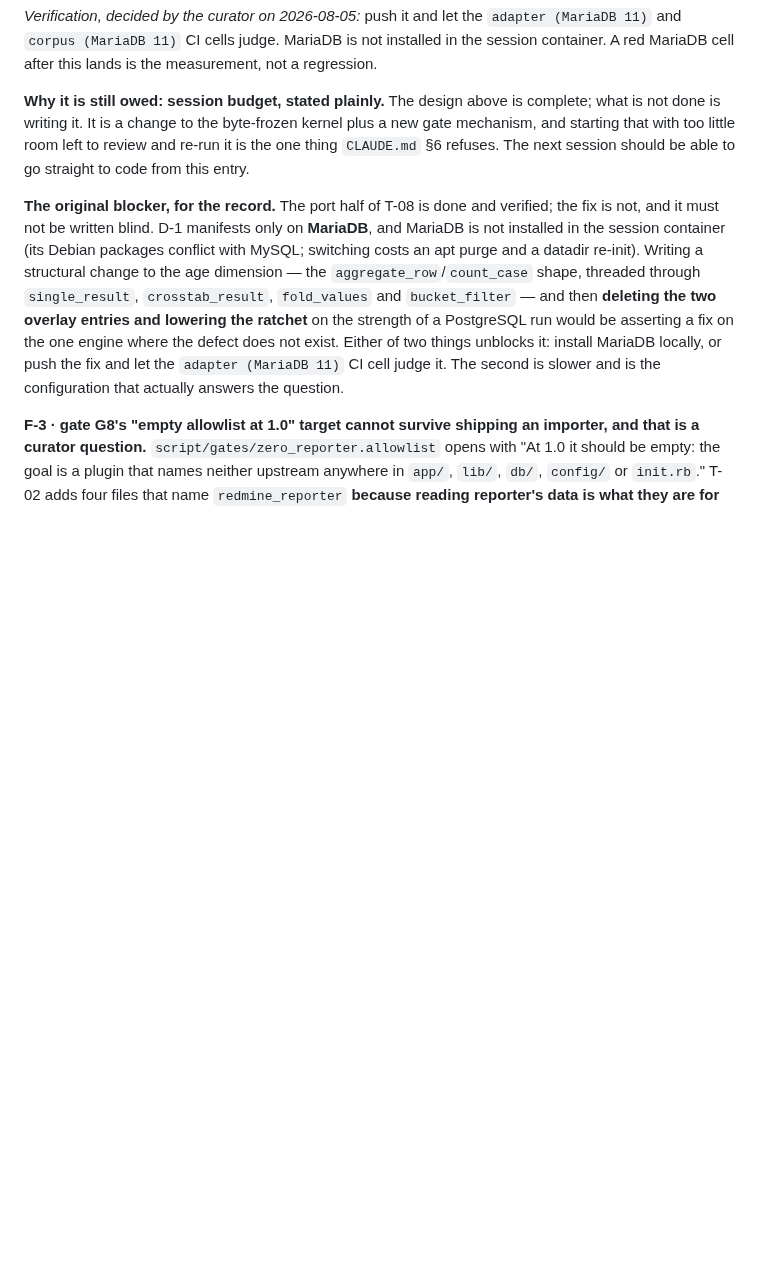
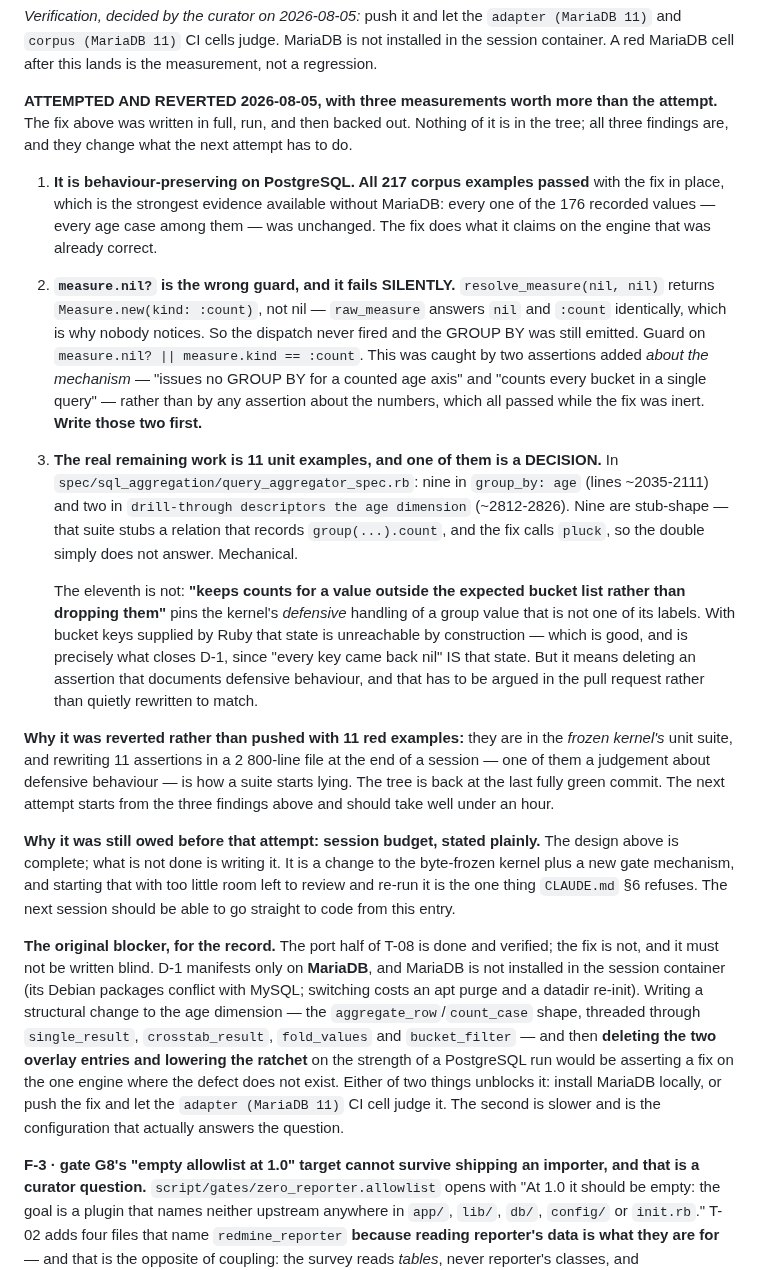
Before and after one commit to jcatrysse/redmine_reporter_dashboards, a Markdown page: docs/plan/implementation-plan.md, the part around the change. Drawn GitHub-style; blank space fills up the shorter version.

Commit message:
docs: D-1 attempted and reverted — three measurements the next attempt needs
The fix was written in full, run, and backed out. Nothing of it is in the tree;
three findings are, and they change what the next attempt does.

1. IT IS BEHAVIOUR-PRESERVING ON POSTGRESQL. All 217 corpus examples passed with the
   fix in place — every one of the 176 recorded values, every age case among them,
   unchanged. That is the strongest evidence obtainable without MariaDB.

2. `measure.nil?` IS THE WRONG GUARD, AND IT FAILS SILENTLY. resolve_measure(nil, nil)
   returns Measure.new(kind: :count), not nil, because raw_measure answers nil and
   :count identically. So the dispatch never fired and the GROUP BY was still emitted
   — while every value assertion passed, because the code was simply inert. What
   caught it was two assertions about the MECHANISM ("issues no GROUP BY for a counted
   age axis", "counts every bucket in a single query") rather than about the numbers.
   Write those two first.

3. THE REMAINING WORK IS 11 UNIT EXAMPLES, AND ONE IS A DECISION. Nine in
   `group_by: age` and two in `drill-through descriptors the age dimension`, all in
   spec/sql_aggregation/query_aggregator_spec.rb, with line numbers recorded. Nine are
   stub-shape: that suite stubs a relation recording `group(...).count`, and the fix
   calls `pluck`. Mechanical.

   The eleventh is not. "keeps counts for a value outside the expected bucket list
   rather than dropping them" pins the kernel's DEFENSIVE handling of a group value
   that is not one of its labels. With bucket keys supplied by Ruby that state is
   unreachable — which is exactly what closes D-1, since "every key came back nil" IS
   that state. But deleting an assertion that documents defensive behaviour is an
   argument for a pull request, not a rewrite to match.

Reverted rather than pushed with 11 red examples because they are in the frozen
kernel's unit suite, and rewriting 11 assertions in a 2 800-line file at the end of a
session — one of them a judgement — is how a suite starts lying. The tree is back at
the last fully green commit: 1113 rspec / 154 adapter / 217 corpus / 139 minitest, 0
failures.

Co-Authored-By: Claude Opus 5 <noreply@anthropic.com>
Claude-Session: https://claude.ai/code/session_01GogX7QrwkaR4B5dHzd18VE

```diff
--- a/docs/plan/implementation-plan.md
+++ b/docs/plan/implementation-plan.md
@@ -302,7 +302,41 @@ correct answer; and the two overlay entries deleted with `RATCHET` lowered to 0.
 `corpus (MariaDB 11)` CI cells judge. MariaDB is not installed in the session container. A red
 MariaDB cell after this lands is the measurement, not a regression.
 
-**Why it is still owed: session budget, stated plainly.** The design above is complete; what is not
+**ATTEMPTED AND REVERTED 2026-08-05, with three measurements worth more than the attempt.** The fix
+above was written in full, run, and then backed out. Nothing of it is in the tree; all three findings
+are, and they change what the next attempt has to do.
+
+1. **It is behaviour-preserving on PostgreSQL. All 217 corpus examples passed** with the fix in place,
+   which is the strongest evidence available without MariaDB: every one of the 176 recorded values —
+   every age case among them — was unchanged. The fix does what it claims on the engine that was
+   already correct.
+2. **`measure.nil?` is the wrong guard, and it fails SILENTLY.** `resolve_measure(nil, nil)` returns
+   `Measure.new(kind: :count)`, not nil — `raw_measure` answers `nil` and `:count` identically, which
+   is why nobody notices. So the dispatch never fired and the GROUP BY was still emitted. Guard on
+   `measure.nil? || measure.kind == :count`. This was caught by two assertions added *about the
+   mechanism* — "issues no GROUP BY for a counted age axis" and "counts every bucket in a single
+   query" — rather than by any assertion about the numbers, which all passed while the fix was inert.
+   **Write those two first.**
+3. **The real remaining work is 11 unit examples, and one of them is a DECISION.** In
+   `spec/sql_aggregation/query_aggregator_spec.rb`: nine in `group_by: age` (lines ~2035-2111) and two
+   in `drill-through descriptors the age dimension` (~2812-2826). Nine are stub-shape — that suite
+   stubs a relation that records `group(...).count`, and the fix calls `pluck`, so the double simply
+   does not answer. Mechanical.
+
+   The eleventh is not: **"keeps counts for a value outside the expected bucket list rather than
+   dropping them"** pins the kernel's *defensive* handling of a group value that is not one of its
+   labels. With bucket keys supplied by Ruby that state is unreachable by construction — which is
+   good, and is precisely what closes D-1, since "every key came back nil" IS that state. But it
+   means deleting an assertion that documents defensive behaviour, and that has to be argued in the
+   pull request rather than quietly rewritten to match.
+
+**Why it was reverted rather than pushed with 11 red examples:** they are in the *frozen kernel's*
+unit suite, and rewriting 11 assertions in a 2 800-line file at the end of a session — one of them a
+judgement about defensive behaviour — is how a suite starts lying. The tree is back at the last fully
+green commit. The next attempt starts from the three findings above and should take well under an
+hour.
+
+**Why it was still owed before that attempt: session budget, stated plainly.** The design above is complete; what is not
 done is writing it. It is a change to the byte-frozen kernel plus a new gate mechanism, and starting
 that with too little room left to review and re-run it is the one thing `CLAUDE.md` §6 refuses. The
 next session should be able to go straight to code from this entry.
```
Also changed, not shown: docs/plan/HANDOVER.md (+5 -3 lines).
